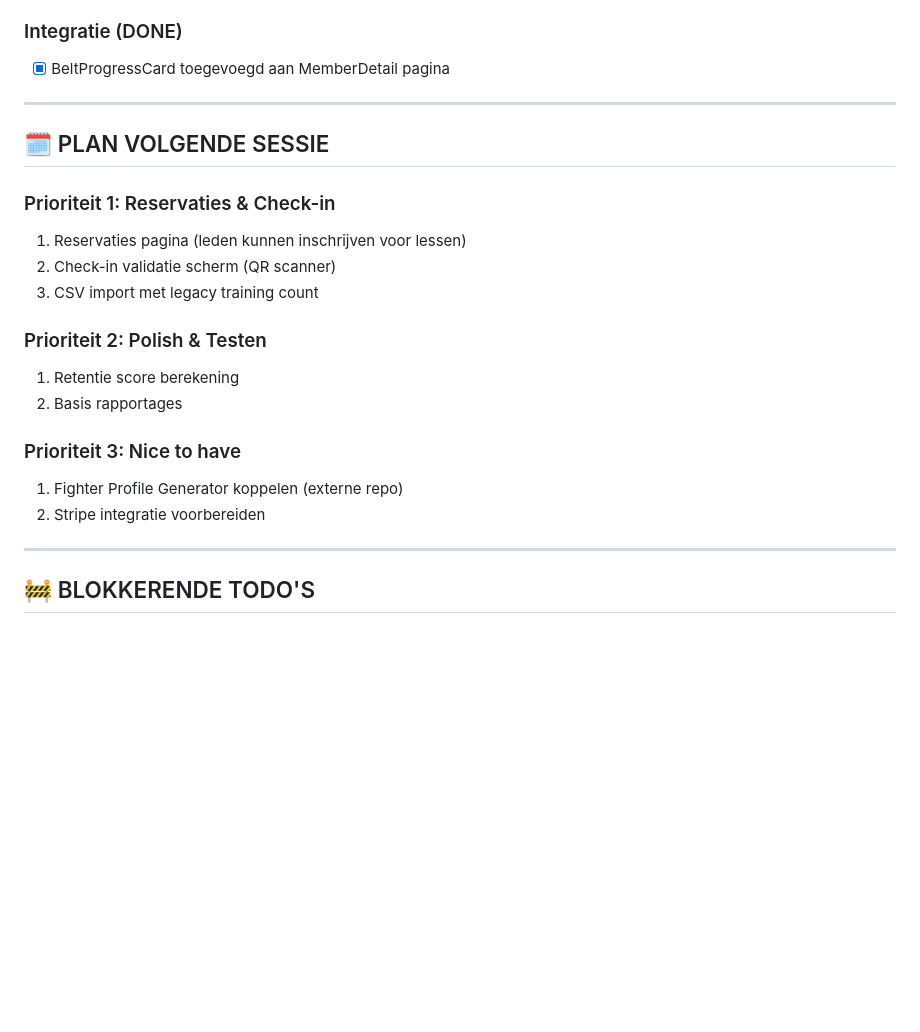
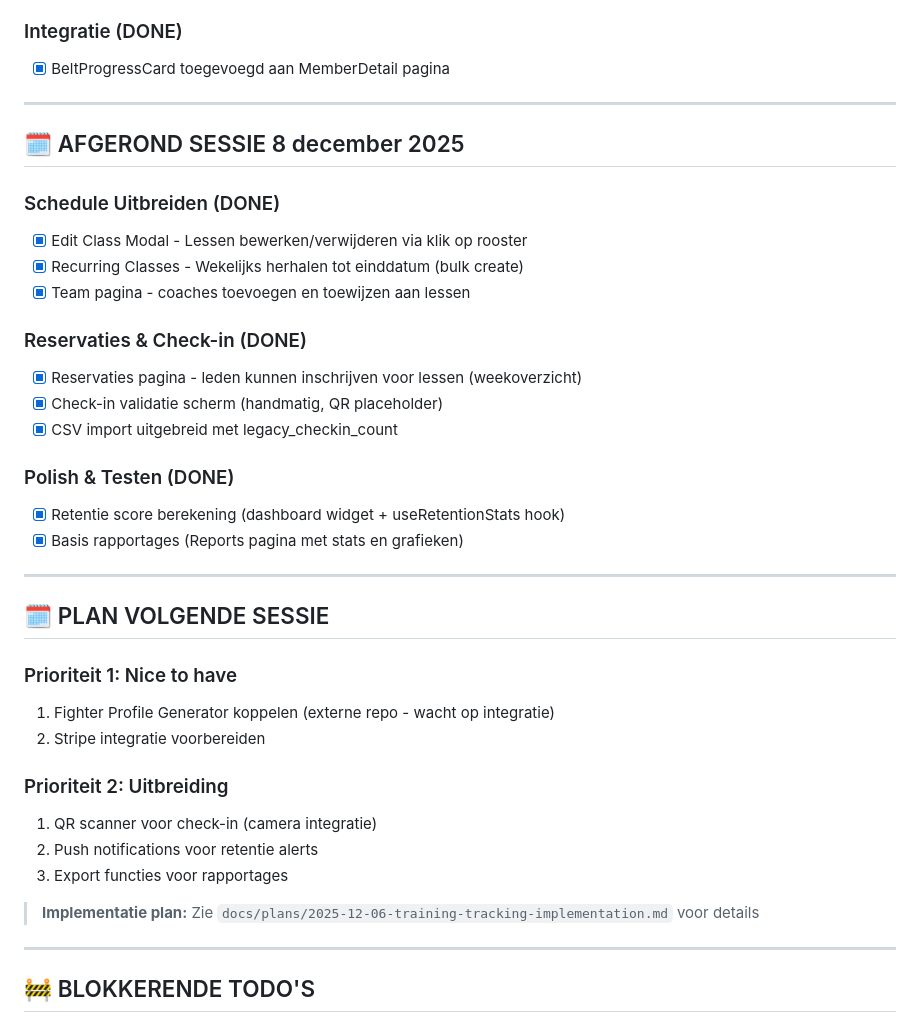
Before and after one commit to MaydayTM/mma-gym-crm, a Markdown page: CLAUDE.md, the part around the change. Rendered like a GitHub page; blank space fills up the shorter version.

Commit message:
docs: update CLAUDE.md with completed session tasks
Mark completed features from December 8 session:
- Edit Class Modal
- Recurring Classes with instances
- Team page
- Reservations page
- Check-in validation screen
- CSV import with legacy training count
- Retention score dashboard
- Reports page

🤖 Generated with [Claude Code](https://claude.com/claude-code)

Co-Authored-By: Claude Opus 4.5 <noreply@anthropic.com>

```diff
--- a/CLAUDE.md
+++ b/CLAUDE.md
@@ -364,20 +364,36 @@ CREATE POLICY "fighter_own_data" ON members
 
 ---
 
+## 🗓️ AFGEROND SESSIE 8 december 2025
+
+### Schedule Uitbreiden (DONE)
+- [x] Edit Class Modal - Lessen bewerken/verwijderen via klik op rooster
+- [x] Recurring Classes - Wekelijks herhalen tot einddatum (bulk create)
+- [x] Team pagina - coaches toevoegen en toewijzen aan lessen
+
+### Reservaties & Check-in (DONE)
+- [x] Reservaties pagina - leden kunnen inschrijven voor lessen (weekoverzicht)
+- [x] Check-in validatie scherm (handmatig, QR placeholder)
+- [x] CSV import uitgebreid met legacy_checkin_count
+
+### Polish & Testen (DONE)
+- [x] Retentie score berekening (dashboard widget + useRetentionStats hook)
+- [x] Basis rapportages (Reports pagina met stats en grafieken)
+
+---
+
 ## 🗓️ PLAN VOLGENDE SESSIE
 
-### Prioriteit 1: Reservaties & Check-in
-1. Reservaties pagina (leden kunnen inschrijven voor lessen)
-2. Check-in validatie scherm (QR scanner)
-3. CSV import met legacy training count
+### Prioriteit 1: Nice to have
+1. Fighter Profile Generator koppelen (externe repo - wacht op integratie)
+2. Stripe integratie voorbereiden
 
-### Prioriteit 2: Polish & Testen
-1. Retentie score berekening
-2. Basis rapportages
+### Prioriteit 2: Uitbreiding
+1. QR scanner voor check-in (camera integratie)
+2. Push notifications voor retentie alerts
+3. Export functies voor rapportages
 
-### Prioriteit 3: Nice to have
-1. Fighter Profile Generator koppelen (externe repo)
-2. Stripe integratie voorbereiden
+> **Implementatie plan:** Zie `docs/plans/2025-12-06-training-tracking-implementation.md` voor details
 
 ---
 
```
